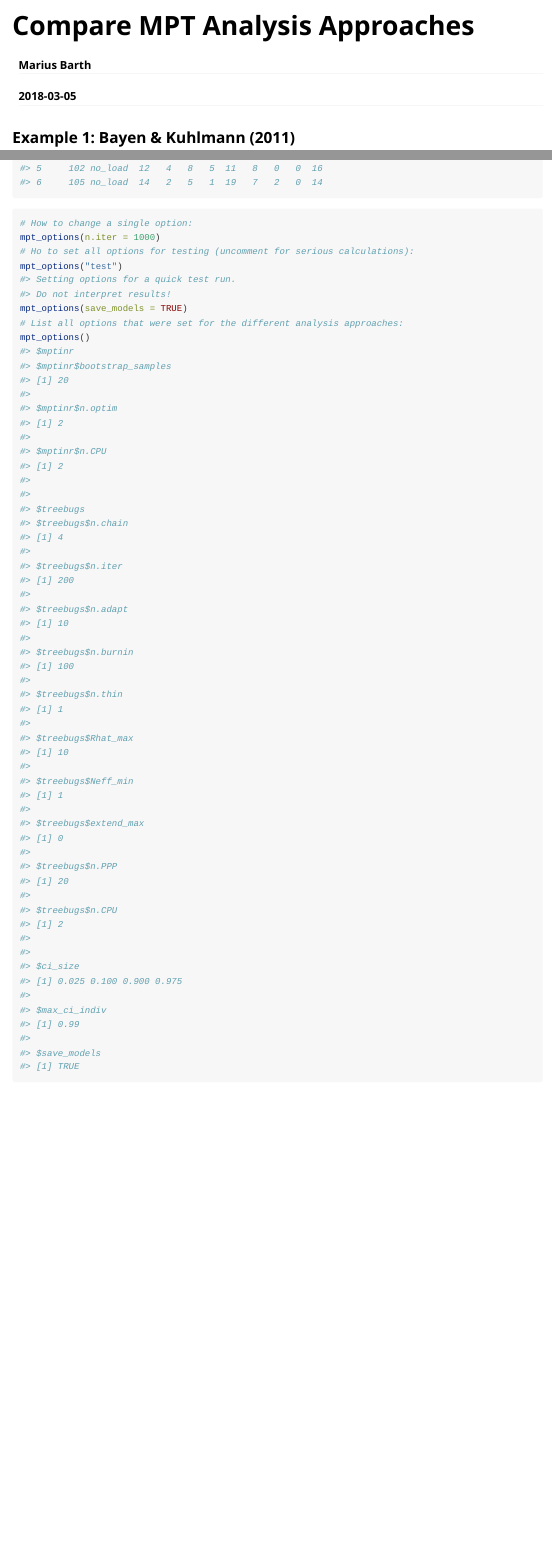
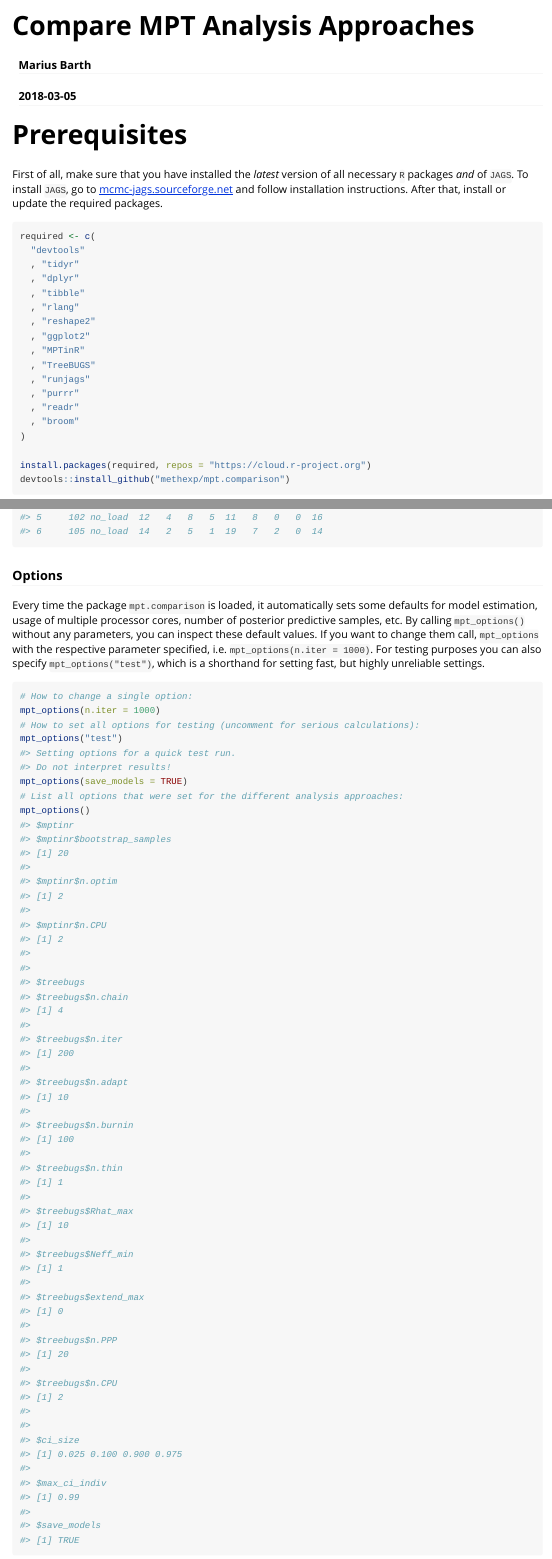
Before and after one commit to mpt-network/MPTmultiverse, an R Markdown document (vignettes/Compare-MPT-Analysis-Approaches.rmd): the page in a window 1100 px wide, from its top, and a second part further down, joined at a grey line. Rendered offline with R 4.5, knitr and Pandoc, with nearby package versions; some code elsewhere in the file could not run offline; common packages that the code uses without loading them are loaded.

Commit message:
changed export of model objects and worked on vignette

````diff
--- a/vignettes/Compare-MPT-Analysis-Approaches.rmd
+++ b/vignettes/Compare-MPT-Analysis-Approaches.rmd
@@ -5,21 +5,53 @@ date: "`r Sys.Date()`"
 output: rmarkdown::html_vignette
 vignette: >
   %\VignetteIndexEntry{Compare MPT Analysis Approaches}
+  %\VignetteEncoding{UTF-8}
   %\VignetteEngine{knitr::rmarkdown}
-  %\VignetteEncoding{UTF-8}
+editor_options:
+  chunk_output_type: console
 ---
 
 ```{r setup, include = FALSE}
 knitr::opts_chunk$set(
-  collapse = TRUE,
-  comment = "#>",
-  warning = FALSE
+  collapse = TRUE
+  , comment = "#>"
+  , warning = FALSE
+  , cache = TRUE
 )
+```
+
+# Prerequisites
+
+First of all, make sure that you have installed the *latest* version of all necessary `R` packages *and* of `JAGS`.
+To install `JAGS`, go to [mcmc-jags.sourceforge.net](http://mcmc-jags.sourceforge.net/) and follow installation instructions.
+After that, install or update the required packages.
+
+```{r install-packages, eval = FALSE}
+required <- c(
+  "devtools"
+  , "tidyr"
+  , "dplyr"
+  , "tibble"
+  , "rlang"
+  , "reshape2"
+  , "ggplot2"
+  , "MPTinR"
+  , "TreeBUGS"
+  , "runjags"
+  , "purrr"
+  , "readr"
+  , "broom"
+)
+
+install.packages(required, repos = "https://cloud.r-project.org")
+devtools::install_github("methexp/mpt.comparison")
 ```
 
 
 
 ## Example 1: Bayen & Kuhlmann (2011)
+
+
 
 ```{r model-and-data}
 # load packages:
@@ -67,11 +99,17 @@ data[,COL_CONDITION] <- factor(data[,COL_CONDITION],
 head(data)
 ```
 
+### Options
+
+Every time the package `mpt.comparison` is loaded, it automatically sets some defaults for model estimation, usage of multiple processor cores,
+number of posterior predictive samples, etc. By calling `mpt_options()` without any parameters, you can inspect these default values.
+If you want to change them call, `mpt_options` with the respective parameter specified, i.e. `mpt_options(n.iter = 1000)`.
+For testing purposes you can also specify `mpt_options("test")`, which is a shorthand for setting fast, but highly unreliable settings.
 
 ```{r options}
 # How to change a single option:
 mpt_options(n.iter = 1000)
-# Ho to set all options for testing (uncomment for serious calculations):
+# How to set all options for testing (uncomment for serious calculations):
 mpt_options("test")
 mpt_options(save_models = TRUE)
 # List all options that were set for the different analysis approaches:
````
Also changed, not shown: R/treebugs.R (+14 -1 lines), vignettes/Compare-MPT-Analysis-Approaches.rmd (17 more changed lines), 1 other file.
